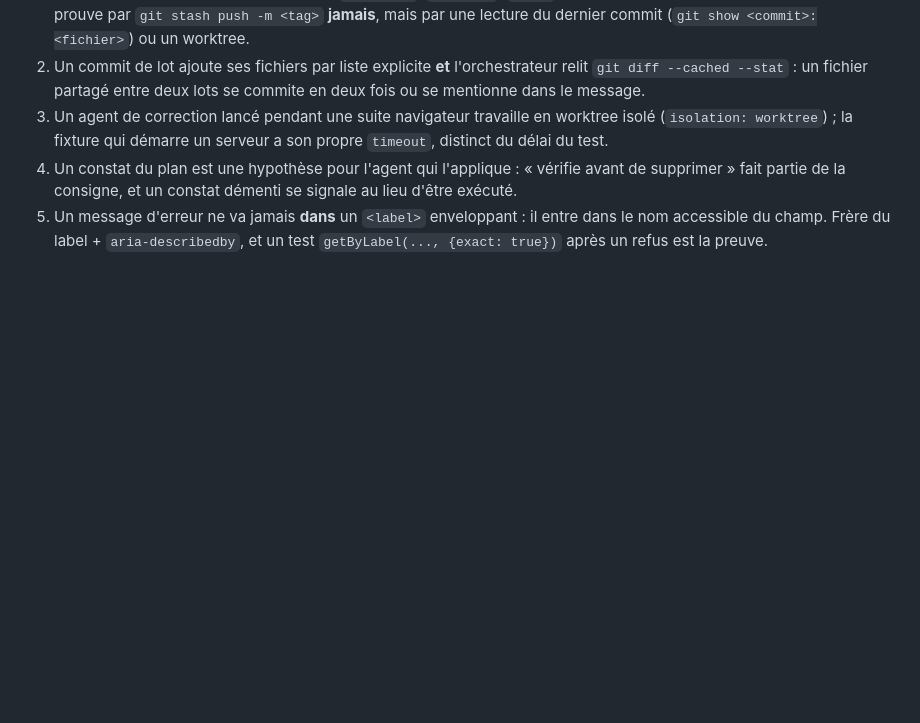
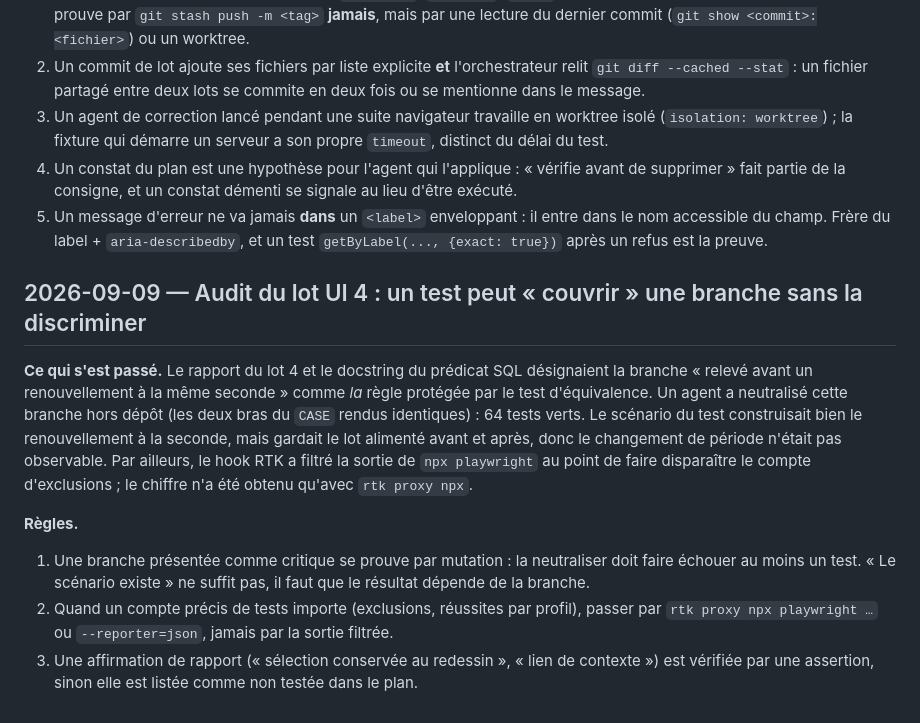
Before and after one commit to Progradius/PhytoController, a Markdown page: RPi Version/tasks/lessons.md, the part around the change. GitHub-like rendering; blank space fills up the shorter version.

Commit message:
docs(cultures): plan de remédiation du lot UI 4, état des lieux du 9 septembre 2026

```diff
--- a/RPi Version/tasks/lessons.md
+++ b/RPi Version/tasks/lessons.md
@@ -198,3 +198,22 @@ un `field`.
 5. Un message d'erreur ne va jamais **dans** un `<label>` enveloppant : il entre dans le nom
    accessible du champ. Frère du label + `aria-describedby`, et un test `getByLabel(..., {exact:
    true})` après un refus est la preuve.
+
+## 2026-09-09 — Audit du lot UI 4 : un test peut « couvrir » une branche sans la discriminer
+
+**Ce qui s'est passé.** Le rapport du lot 4 et le docstring du prédicat SQL désignaient la
+branche « relevé avant un renouvellement à la même seconde » comme *la* règle protégée par le
+test d'équivalence. Un agent a neutralisé cette branche hors dépôt (les deux bras du `CASE`
+rendus identiques) : 64 tests verts. Le scénario du test construisait bien le renouvellement à
+la seconde, mais gardait le lot alimenté avant et après, donc le changement de période n'était
+pas observable. Par ailleurs, le hook RTK a filtré la sortie de `npx playwright` au point de
+faire disparaître le compte d'exclusions ; le chiffre n'a été obtenu qu'avec `rtk proxy npx`.
+
+**Règles.**
+1. Une branche présentée comme critique se prouve par mutation : la neutraliser doit faire
+   échouer au moins un test. « Le scénario existe » ne suffit pas, il faut que le résultat
+   dépende de la branche.
+2. Quand un compte précis de tests importe (exclusions, réussites par profil), passer par
+   `rtk proxy npx playwright …` ou `--reporter=json`, jamais par la sortie filtrée.
+3. Une affirmation de rapport (« sélection conservée au redessin », « lien de contexte ») est
+   vérifiée par une assertion, sinon elle est listée comme non testée dans le plan.
```
Also changed, not shown: RPi Version/tasks/todo.md (+12 -0 lines), 1 other file.
